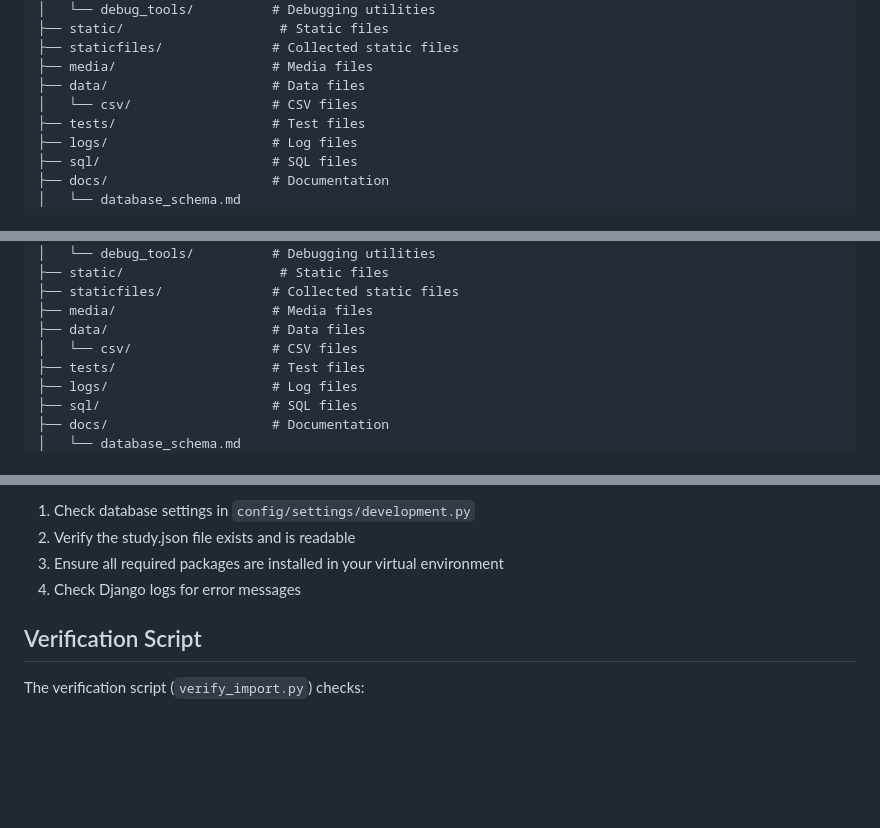
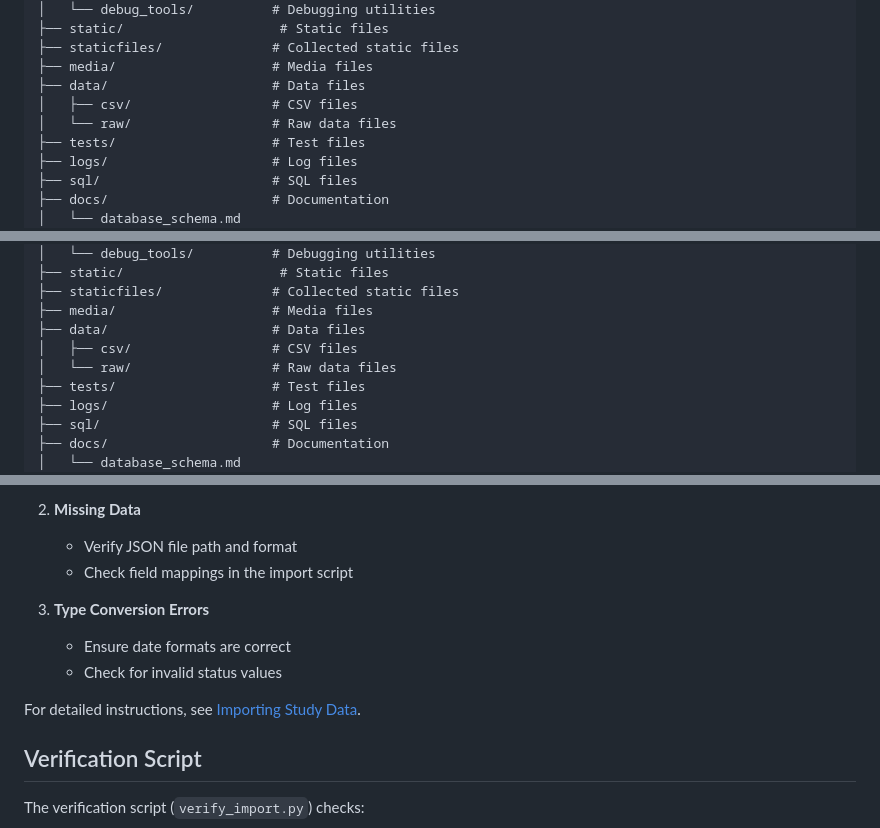
Before and after one commit to beagan-svg/OmicsHub, a Markdown page: README.md, 3 parts joined by grey strips. GitHub-like rendering; blank space fills up the shorter version.

```diff
--- a/README.md
+++ b/README.md
@@ -22,7 +22,8 @@ database_ocs/
 ├── staticfiles/              # Collected static files
 ├── media/                    # Media files
 ├── data/                     # Data files
-│   └── csv/                  # CSV files
+│   ├── csv/                  # CSV files
+│   └── raw/                  # Raw data files
 ├── tests/                    # Test files
 ├── logs/                     # Log files
 ├── sql/                      # SQL files
@@ -144,7 +145,8 @@ database_ocs/                  # Root project directory
 ├── staticfiles/              # Collected static files
 ├── media/                    # Media files
 ├── data/                     # Data files
-│   └── csv/                  # CSV files
+│   ├── csv/                  # CSV files
+│   └── raw/                  # Raw data files
 ├── tests/                    # Test files
 ├── logs/                     # Log files
 ├── sql/                      # SQL files
@@ -214,8 +261,13 @@ If you encounter any issues:
 
-1. Check database settings in `config/settings/development.py`
-2. Verify the study.json file exists and is readable
-3. Ensure all required packages are installed in your virtual environment
-4. Check Django logs for error messages
+2. **Missing Data**
+   - Verify JSON file path and format
+   - Check field mappings in the import script
+
+3. **Type Conversion Errors**
+   - Ensure date formats are correct
+   - Check for invalid status values
+
+For detailed instructions, see [Importing Study Data](docs/importing_study_data.md).
 
 ## Verification Script
 
```
Also changed, not shown: other parts of README.md (+56 -11 lines).
